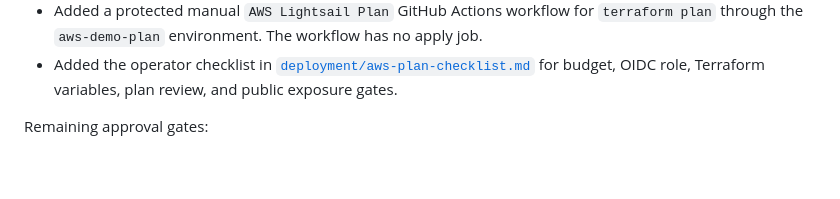
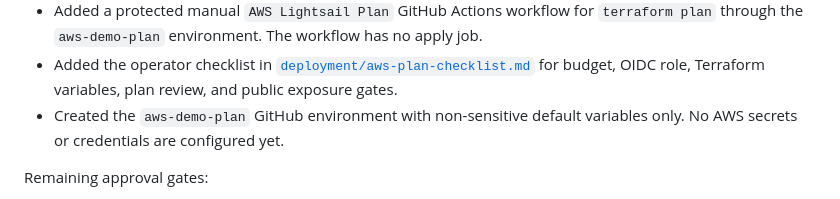
Before and after one commit to DodgeHo/pulseboard, a Markdown page: docs/phase-plan.md, the part around the change. Drawn GitHub-style; blank space fills up the shorter version.

```diff
--- a/docs/phase-plan.md
+++ b/docs/phase-plan.md
@@ -75,6 +75,7 @@ Completed preparation:
 - Added CI validation for Terraform formatting, provider initialization without a backend, and `terraform validate`.
 - Added a protected manual `AWS Lightsail Plan` GitHub Actions workflow for `terraform plan` through the `aws-demo-plan` environment. The workflow has no apply job.
 - Added the operator checklist in [`deployment/aws-plan-checklist.md`](deployment/aws-plan-checklist.md) for budget, OIDC role, Terraform variables, plan review, and public exposure gates.
+- Created the `aws-demo-plan` GitHub environment with non-sensitive default variables only. No AWS secrets or credentials are configured yet.
 
 Remaining approval gates:
 
```
Also changed, not shown: docs/project-status.md (+1 -0 lines).
